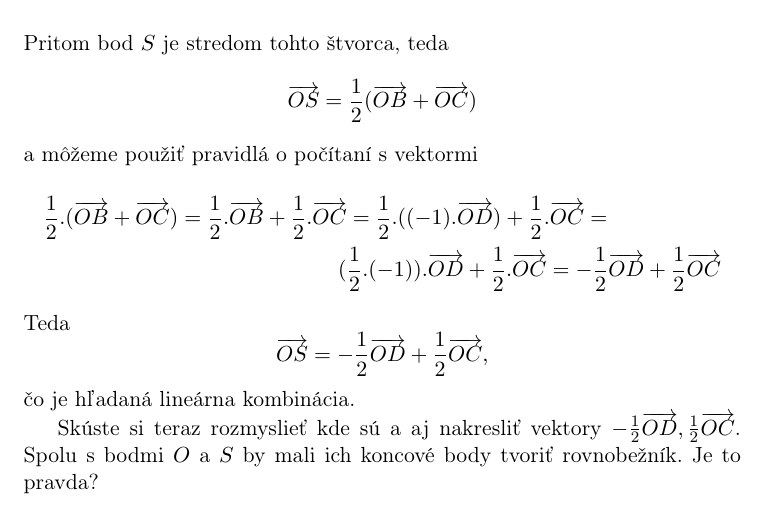
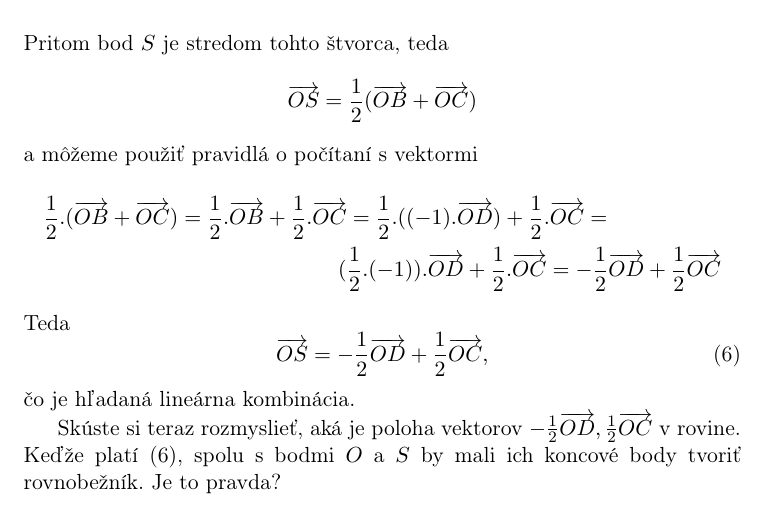
Before and after one commit to gjenca/linearna_algebra_texty, a LaTeX document (main.tex, which reads 05_vektory.tex): part of page 32 of 32, cut so that both start at the same text. Compiled offline with pdfLaTeX.

Commit message:
reformulované

```diff
--- a/05_vektory.tex
+++ b/05_vektory.tex
@@ -468,13 +468,14 @@ a môžeme použiť pravidlá o počítaní s vektormi
 (\frac{1}{2}.(-1)).\ora{OD}+\frac{1}{2}.\ora{OC}=-\frac{1}{2}\ora{OD}+\frac{1}{2}\ora{OC}
 \end{multline*}
 Teda
-\[
+\begin{equation}\label{eq:squareCombination}
 \ora{OS}=-\frac{1}{2}\ora{OD}+\frac{1}{2}\ora{OC},
-\]
+\end{equation}
 čo je hľadaná lineárna kombinácia.
 
-Skúste si teraz rozmyslieť kde sú a aj nakresliť vektory
-$-\frac{1}{2}\ora{OD},\frac{1}{2}\ora{OC}$. Spolu s bodmi $O$ a $S$ by mali ich
+Skúste si teraz rozmyslieť, aká je poloha vektorov
+$-\frac{1}{2}\ora{OD},\frac{1}{2}\ora{OC}$ v rovine. Keďže platí \eqref{eq:squareCombination},
+spolu s bodmi $O$ a $S$ by mali ich
 koncové body tvoriť
 rovnobežník. Je to pravda?
 \end{example}
```
Also changed, not shown: main.pdf.
